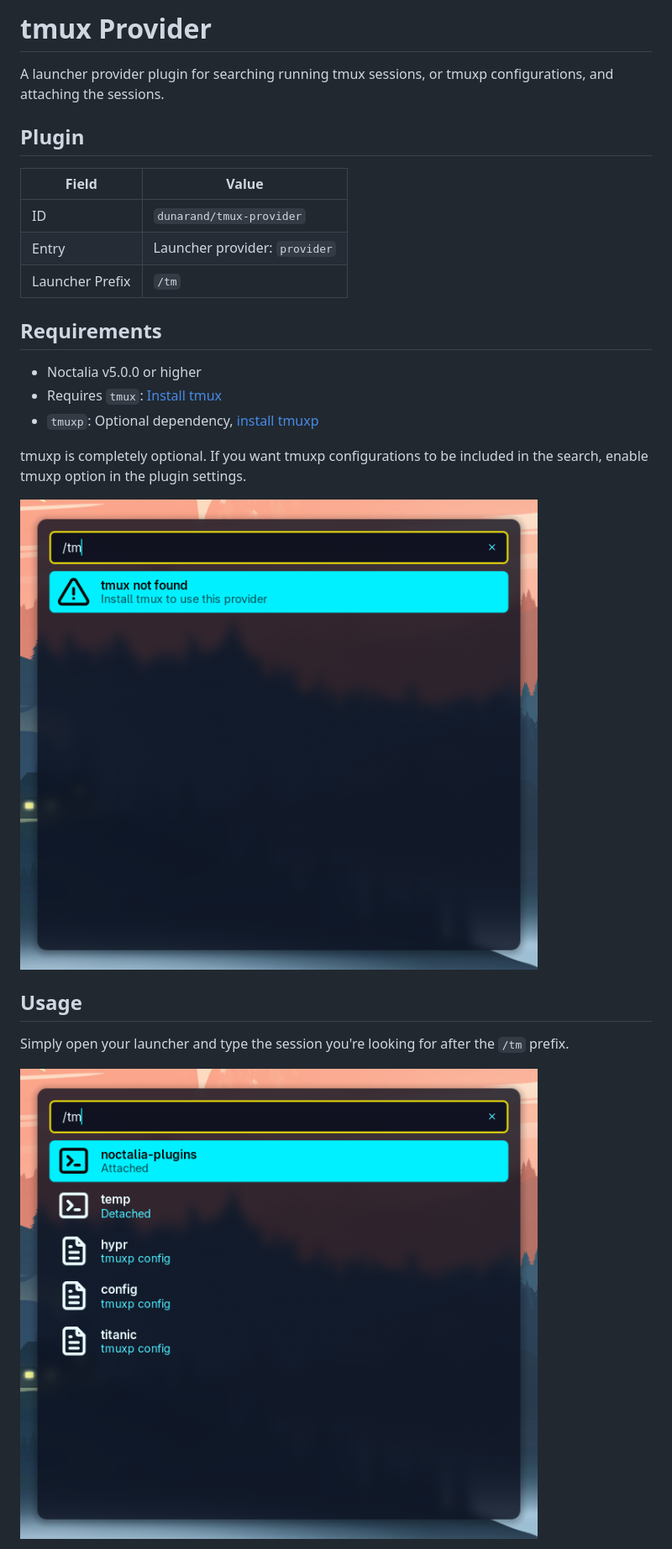
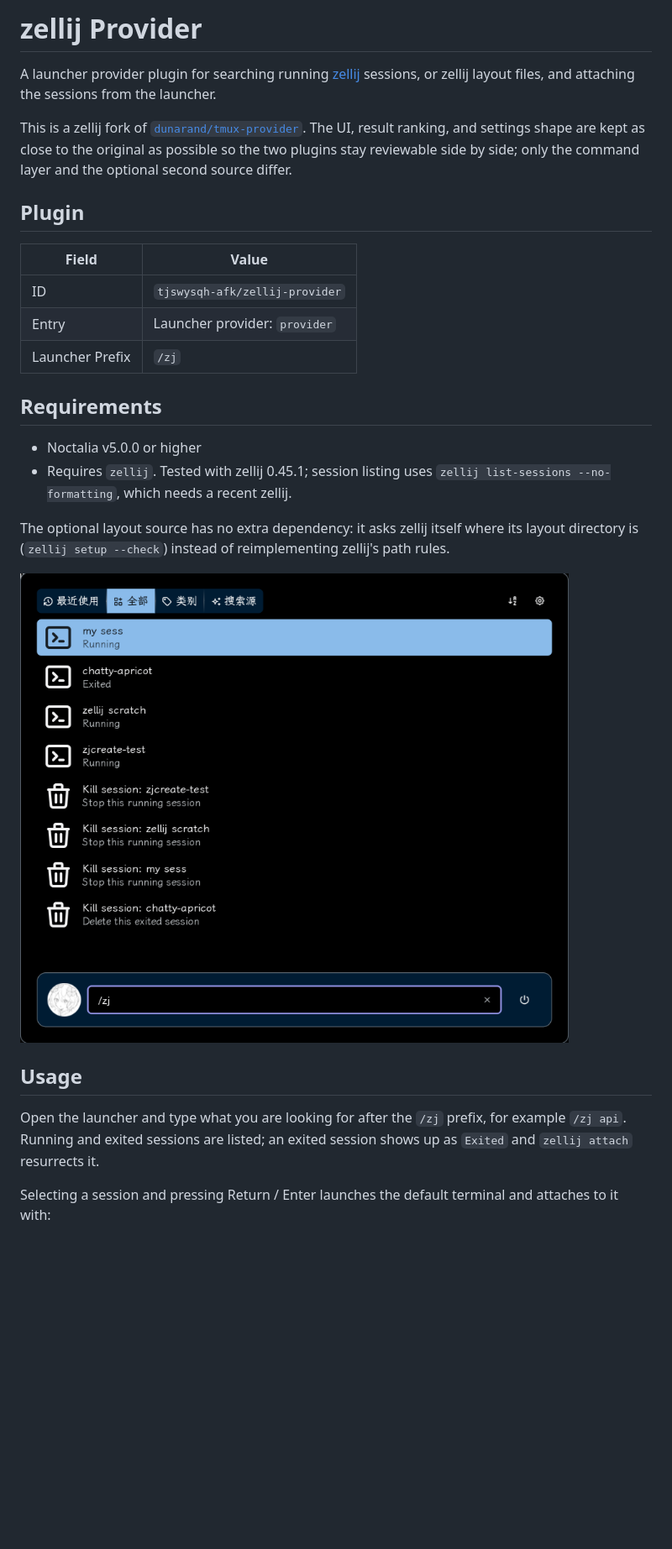
Before and after one commit to tjswysqh-afk/zellij-provider, a Markdown page: README.md, the part around one of its changes. Shown at 84% size. Rendered like a GitHub page; pictures changed too: assets/preview-1.png, assets/preview-2.png; blank space fills up the shorter version.

```diff
--- a/README.md
+++ b/README.md
@@ -1,22 +1,26 @@
-# tmux Provider
+# zellij Provider
 
-A launcher provider plugin for searching running tmux sessions, or tmuxp configurations, and
-attaching the sessions.
+A launcher provider plugin for searching running [zellij](https://zellij.dev) sessions, or
+zellij layout files, and attaching the sessions from the launcher.
+
+This is a zellij fork of [`dunarand/tmux-provider`](https://github.com/noctalia-dev/community-plugins/tree/main/tmux-provider).
+The UI, result ranking, and settings shape are kept as close to the original as possible so the two
+plugins stay reviewable side by side; only the command layer and the optional second source differ.
 
 ## Plugin
 
 | Field           | Value                         |
 | --------------- | ----------------------------- |
-| ID              | `dunarand/tmux-provider`      |
+| ID              | `tjswysqh-afk/zellij-provider` |
 | Entry           | Launcher provider: `provider` |
-| Launcher Prefix | `/tm`                         |
+| Launcher Prefix | `/zj`                         |
 
 ## Requirements
 
 - Noctalia v5.0.0 or higher
-- Requires `tmux`: [Install tmux](https://github.com/tmux/tmux/wiki/installing)
-- `tmuxp`: Optional dependency, [install tmuxp](https://tmuxp.git-pull.com/)
+- Requires `zellij`. Tested with zellij 0.45.1; session listing uses
+  `zellij list-sessions --no-formatting`, which needs a recent zellij.
 
-tmuxp is completely optional. If you want tmuxp configurations to be included in the search, enable
-tmuxp option in the plugin settings.
+The optional layout source has no extra dependency: it asks zellij itself where its layout directory
+is (`zellij setup --check`) instead of reimplementing zellij's path rules.
 
@@ -24,7 +28,10 @@ tmuxp option in the plugin settings.
 
 ## Usage
 
-Simply open your launcher and type the session you're looking for after the `/tm` prefix.
+Open the launcher and type what you are looking for after the `/zj` prefix, for example `/zj api`.
+Running and exited sessions are listed; an exited session shows up as `Exited` and `zellij attach`
+resurrects it.
 
-![](./assets/preview-1.png)
+Selecting a session and pressing Return / Enter launches the default terminal and attaches to it
+with:
 
```
Also changed, not shown: other parts of README.md (+52 -19 lines), assets/preview-3.png (added), 6 other files.
